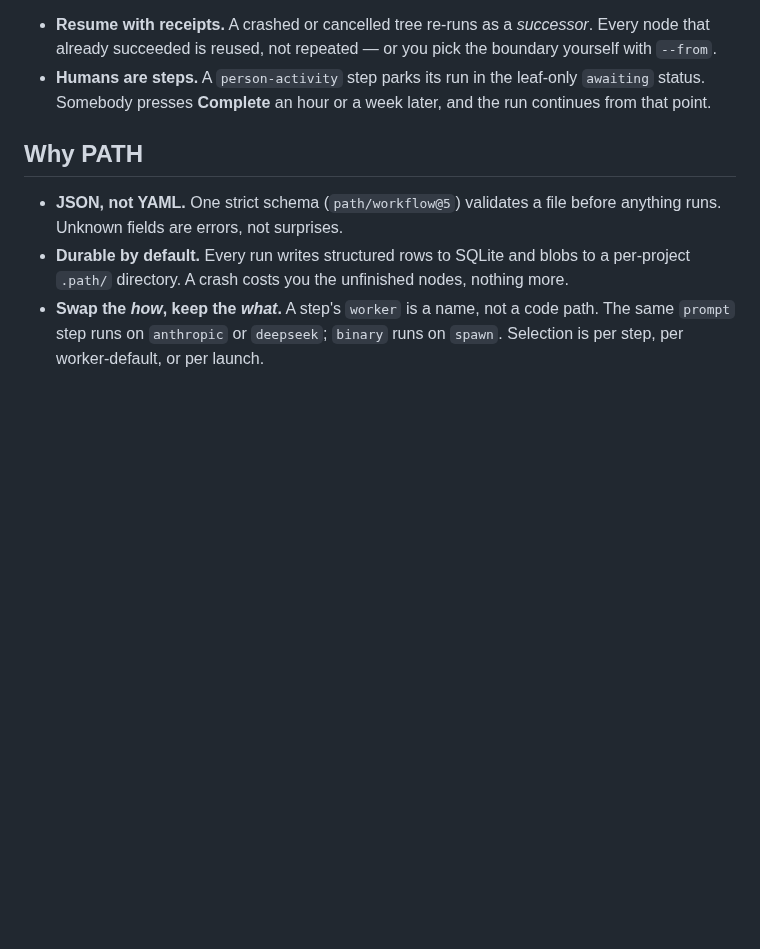
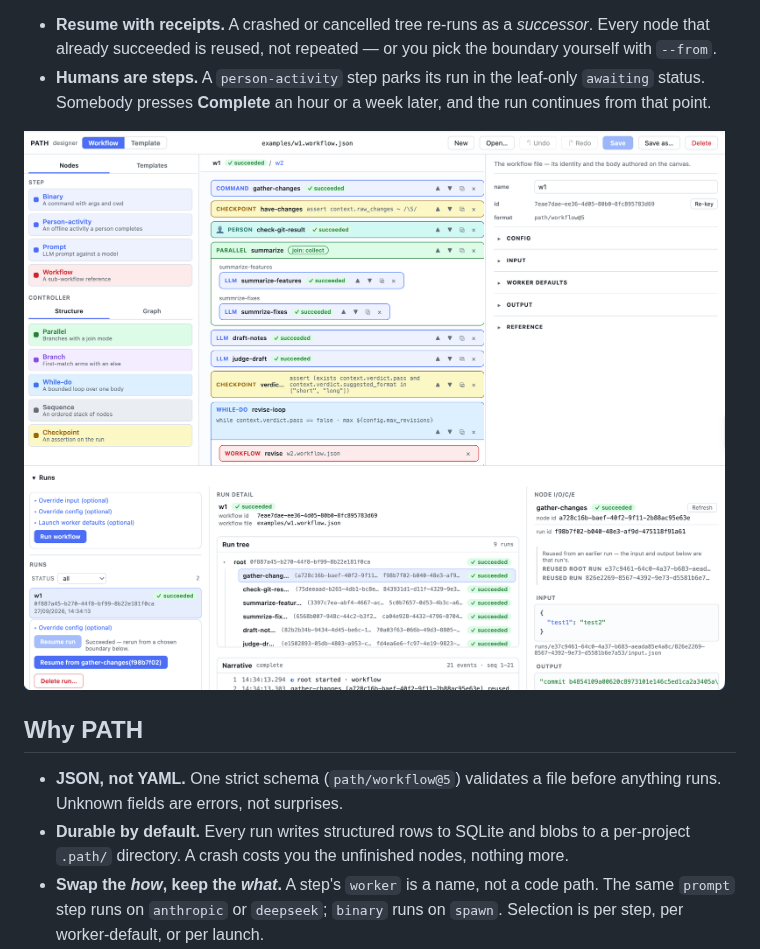
Before and after one commit to howardyang2009/PATH, a Markdown page: README.md, the part around the change. GitHub-like rendering; pictures changed too: docs/images/designer.png (added); blank space fills up the shorter version.

Commit message:
docs(readme): add a designer screenshot
Show the designer canvas and run dock under the intro, so a reader
sees the authoring console before the prose describes it.

Co-Authored-By: Claude Opus 5.5 <noreply@anthropic.com>

```diff
--- a/README.md
+++ b/README.md
@@ -14,6 +14,8 @@ The part that makes PATH different is what happens when work stops:
   already succeeded is reused, not repeated — or you pick the boundary yourself with `--from`.
 - **Humans are steps.** A `person-activity` step parks its run in the leaf-only `awaiting` status.
   Somebody presses **Complete** an hour or a week later, and the run continues from that point.
+
+![The PATH designer: a workflow on the canvas, with its run tree and node I/O in the run dock below](docs/images/designer.png)
 
 ## Why PATH
 
```
